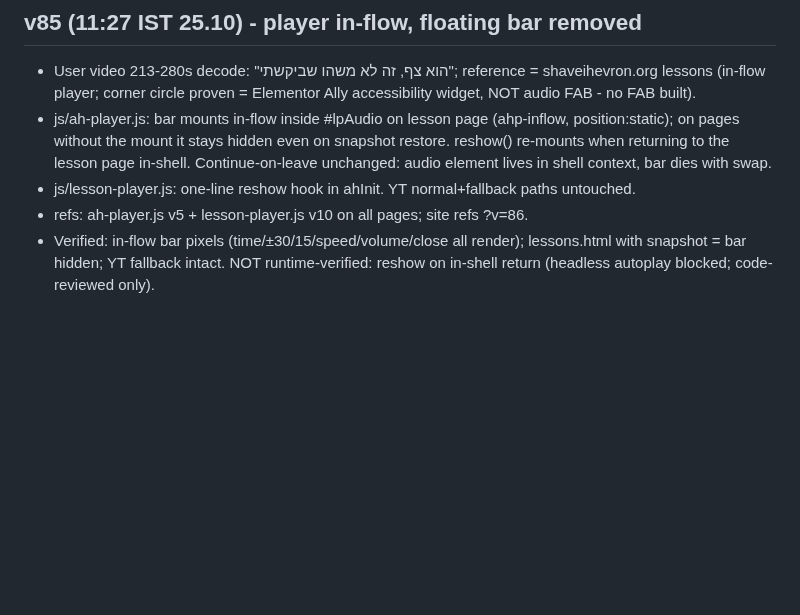
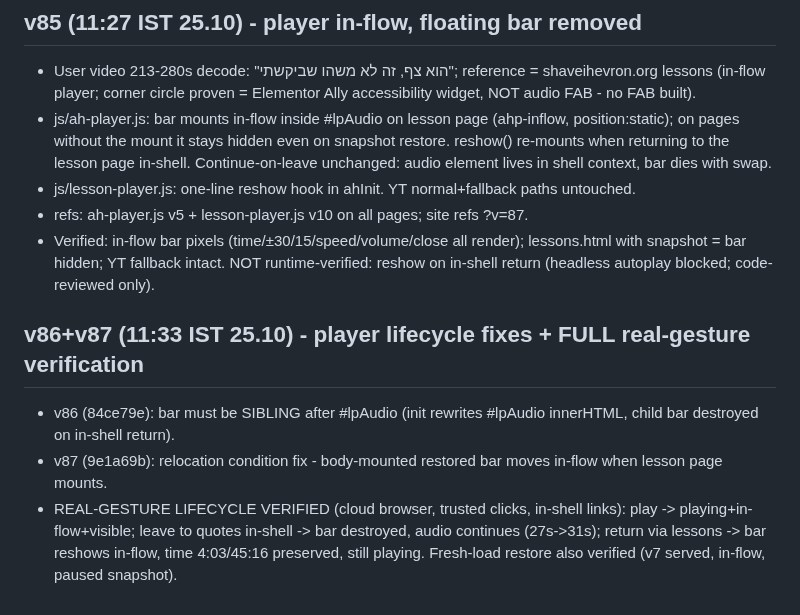
Before and after one commit to halehadas10/aleh-hadas-site, a Markdown page: COORDINATION.md, the part around the change. GitHub-like rendering; blank space fills up the shorter version.

Commit message:
v87 coordination note: lifecycle verified

```diff
--- a/COORDINATION.md
+++ b/COORDINATION.md
@@ -164,5 +164,10 @@
 - User video 213-280s decode: "הוא צף, זה לא משהו שביקשתי"; reference = shaveihevron.org lessons (in-flow player; corner circle proven = Elementor Ally accessibility widget, NOT audio FAB - no FAB built).
 - js/ah-player.js: bar mounts in-flow inside #lpAudio on lesson page (ahp-inflow, position:static); on pages without the mount it stays hidden even on snapshot restore. reshow() re-mounts when returning to the lesson page in-shell. Continue-on-leave unchanged: audio element lives in shell context, bar dies with <main> swap.
 - js/lesson-player.js: one-line reshow hook in ahInit. YT normal+fallback paths untouched.
-- refs: ah-player.js v5 + lesson-player.js v10 on all pages; site refs ?v=86.
+- refs: ah-player.js v5 + lesson-player.js v10 on all pages; site refs ?v=87.
 - Verified: in-flow bar pixels (time/±30/15/speed/volume/close all render); lessons.html with snapshot = bar hidden; YT fallback intact. NOT runtime-verified: reshow on in-shell return (headless autoplay blocked; code-reviewed only).
+
+## v86+v87 (11:33 IST 25.10) - player lifecycle fixes + FULL real-gesture verification
+- v86 (84ce79e): bar must be SIBLING after #lpAudio (init rewrites #lpAudio innerHTML, child bar destroyed on in-shell return).
+- v87 (9e1a69b): relocation condition fix - body-mounted restored bar moves in-flow when lesson page mounts.
+- REAL-GESTURE LIFECYCLE VERIFIED (cloud browser, trusted clicks, in-shell links): play -> playing+in-flow+visible; leave to quotes in-shell -> bar destroyed, audio continues (27s->31s); return via lessons -> bar reshows in-flow, time 4:03/45:16 preserved, still playing. Fresh-load restore also verified (v7 served, in-flow, paused snapshot).
```
